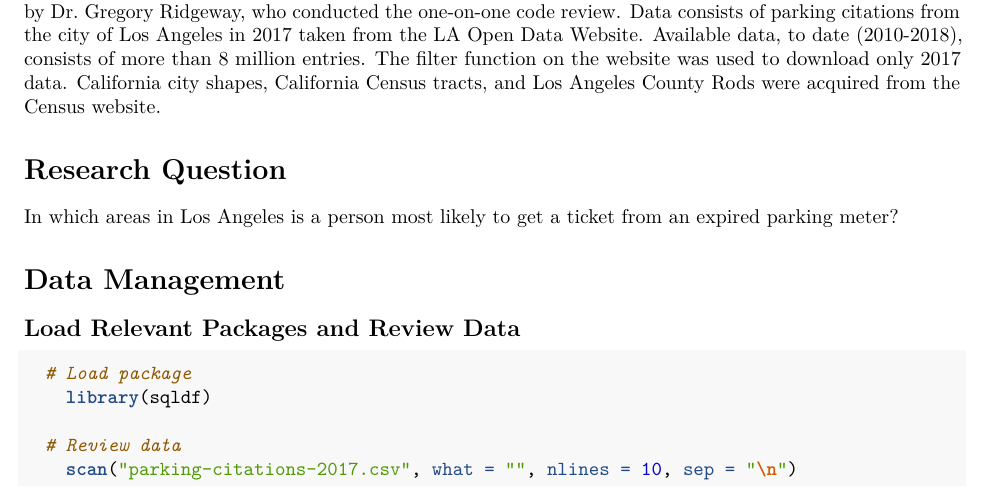
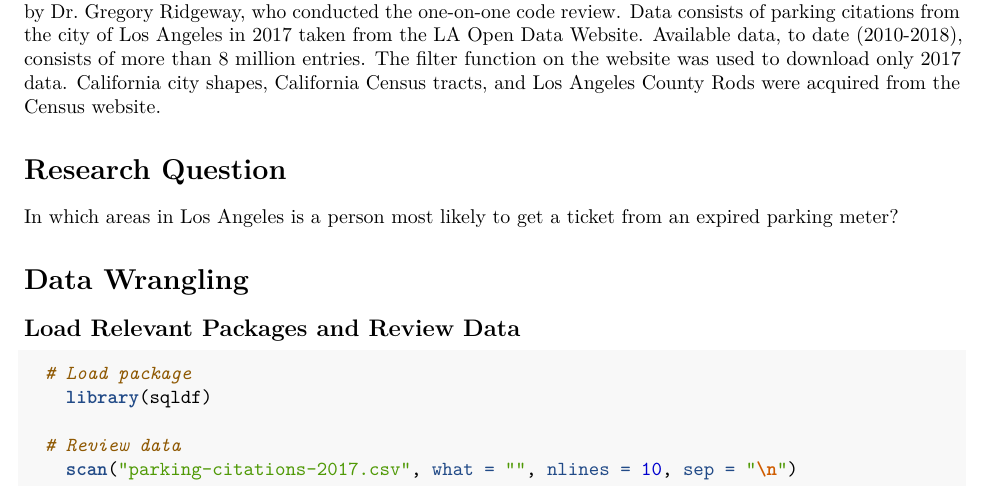
Before and after one commit to paulinealvarado/criminal-justice-analytics, an R Markdown document (dynamic-map-expmeters-losangeles.Rmd): part of page 1 of 7, cut so that both start at the same text. Rendered offline with R 4.5, knitr and Pandoc, then LaTeX, with nearby package versions; code that draws random numbers runs with fixed seeds of ours; some code elsewhere in the file could not run offline.

Commit message:
Revised headings

````diff
--- a/dynamic-map-expmeters-losangeles.Rmd
+++ b/dynamic-map-expmeters-losangeles.Rmd
@@ -13,7 +13,7 @@ This final project was submitted for [University of Pennsylvania's Criminal Just
 In which areas in Los Angeles is a person most likely to get a ticket from an expired parking meter?
 
 
-# Data Management
+# Data Wrangling
 ## Load Relevant Packages and Review Data
 ```{r echo=TRUE, message=FALSE, warning=FALSE, paged.print=FALSE}
 
````
